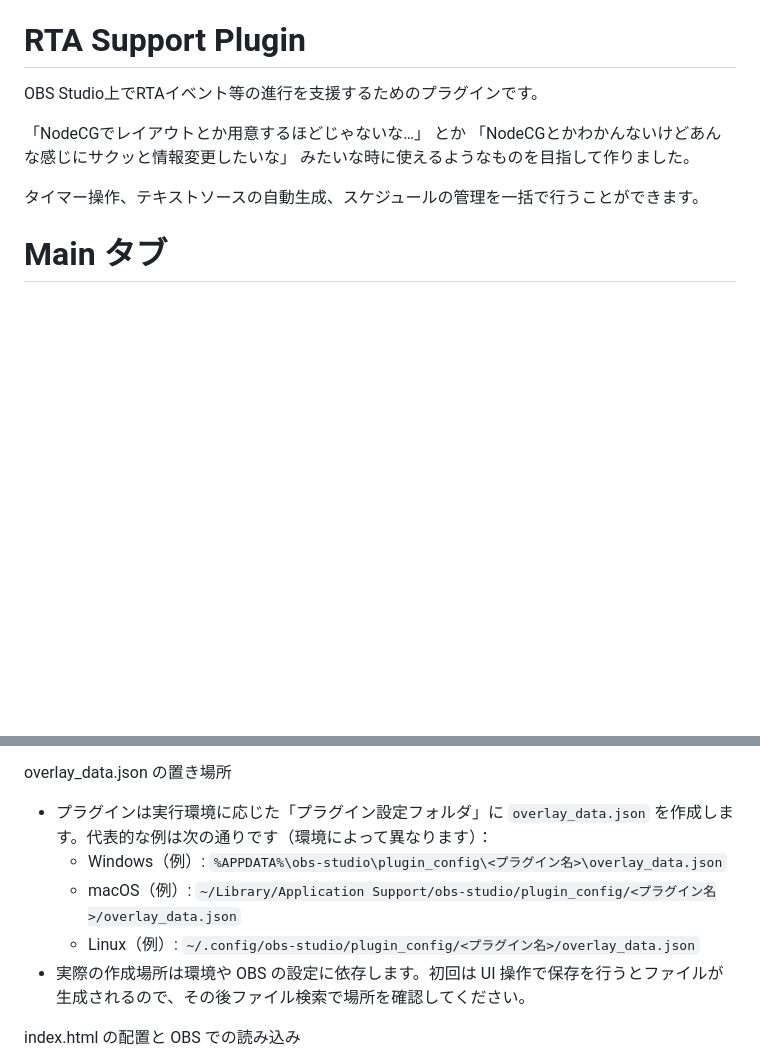
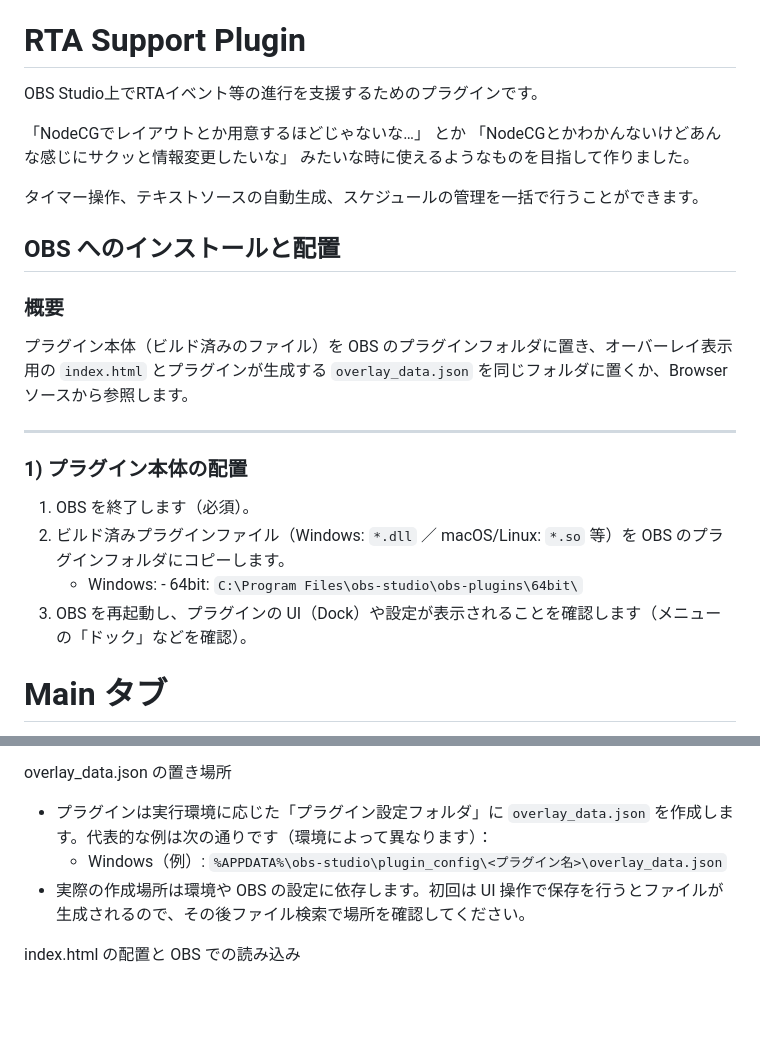
Before and after one commit to oimobatake/RTA-Support-Plugins, a Markdown page: README.md, 2 parts joined by grey strips. GitHub-like rendering; blank space fills up the shorter version.

Commit message:
Add installation instructions for OBS plugin
Added installation instructions for the OBS plugin, including plugin file placement and configuration details.

```diff
--- a/README.md
+++ b/README.md
@@ -6,6 +6,19 @@ OBS Studio上でRTAイベント等の進行を支援するためのプラグイ
 みたいな時に使えるようなものを目指して作りました。
 
 タイマー操作、テキストソースの自動生成、スケジュールの管理を一括で行うことができます。
+
+## OBS へのインストールと配置
+
+### 概要
+プラグイン本体（ビルド済みのファイル）を OBS のプラグインフォルダに置き、オーバーレイ表示用の `index.html` とプラグインが生成する `overlay_data.json` を同じフォルダに置くか、Browser ソースから参照します。
+
+---
+
+### 1) プラグイン本体の配置
+1. OBS を終了します（必須）。
+2. ビルド済みプラグインファイル（Windows: `*.dll` ／ macOS/Linux: `*.so` 等）を OBS のプラグインフォルダにコピーします。
+   - Windows: - 64bit: `C:\Program Files\obs-studio\obs-plugins\64bit\`
+3. OBS を再起動し、プラグインの UI（Dock）や設定が表示されることを確認します（メニューの「ドック」などを確認）。
 
 # Main タブ
 
@@ -103,8 +116,6 @@ OBS Studio上でRTAイベント等の進行を支援するためのプラグイ
 overlay_data.json の置き場所
 - プラグインは実行環境に応じた「プラグイン設定フォルダ」に `overlay_data.json` を作成します。代表的な例は次の通りです（環境によって異なります）：
   - Windows（例）: `%APPDATA%\obs-studio\plugin_config\<プラグイン名>\overlay_data.json`
-  - macOS（例）: `~/Library/Application Support/obs-studio/plugin_config/<プラグイン名>/overlay_data.json`
-  - Linux（例）: `~/.config/obs-studio/plugin_config/<プラグイン名>/overlay_data.json`
 - 実際の作成場所は環境や OBS の設定に依存します。初回は UI 操作で保存を行うとファイルが生成されるので、その後ファイル検索で場所を確認してください。
 
 index.html の配置と OBS での読み込み
```
